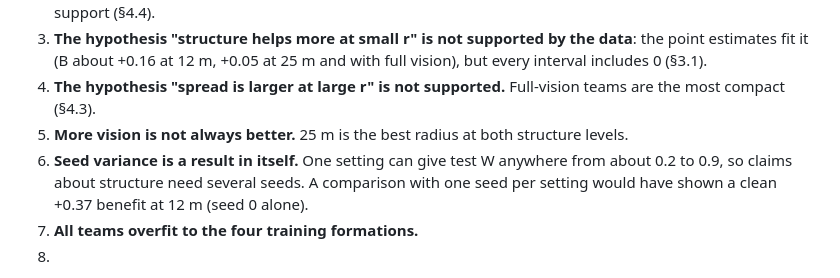
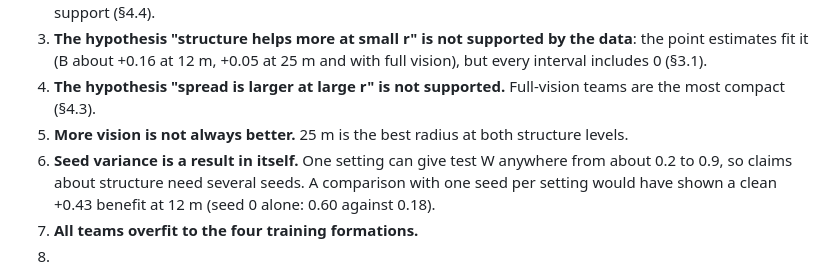
Before and after one commit to Ramji-Purwar/football-agent, a Markdown page: docs/reportQ1.md, the part around the change. Rendered like a GitHub page.

```diff
--- a/docs/reportQ1.md
+++ b/docs/reportQ1.md
@@ -295,7 +295,7 @@ The setting does not decide the style, the run does. The two failed runs at 12 m
 3. **The hypothesis "structure helps more at small r" is not supported by the data**: the point estimates fit it (B about +0.16 at 12 m, +0.05 at 25 m and with full vision), but every interval includes 0 (§3.1).
 4. **The hypothesis "spread is larger at large r" is not supported.** Full-vision teams are the most compact (§4.3).
 5. **More vision is not always better.** 25 m is the best radius at both structure levels.
-6. **Seed variance is a result in itself.** One setting can give test W anywhere from about 0.2 to 0.9, so claims about structure need several seeds. A comparison with one seed per setting would have shown a clean +0.37 benefit at 12 m (seed 0 alone).
+6. **Seed variance is a result in itself.** One setting can give test W anywhere from about 0.2 to 0.9, so claims about structure need several seeds. A comparison with one seed per setting would have shown a clean +0.43 benefit at 12 m (seed 0 alone: 0.60 against 0.18).
 7. **All teams overfit to the four training formations.**
 8. <!-- AUTO:q1_z2_concl -->
 **Enforcing the formation (ζ 2) on top of the spot** changes test W against ζ 0 by +0.07 ± 0.43 at 12 m, -0.22 ± 0.35 at 25 m, -0.20 ± 0.34 at full (120 m) (3 ζ 2 seeds against 4 ζ 0 seeds). No interval excludes 0: the control penalty does not change the result by more than the seeds do.
```
Also changed, not shown: README.md (+30 -2 lines), docs/img/paper/q1_main.png (added), docs/img/paper/q2.png (added), docs/img/paper/q3.png (added), 4 other files.
